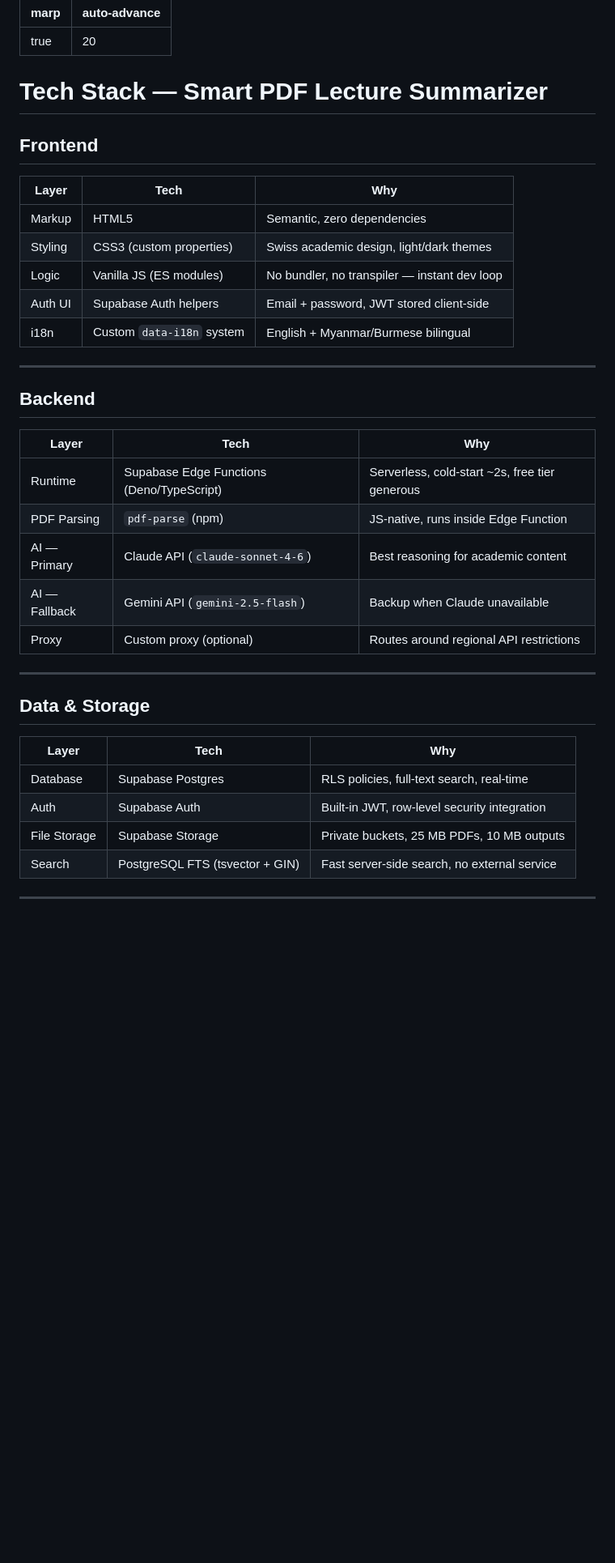
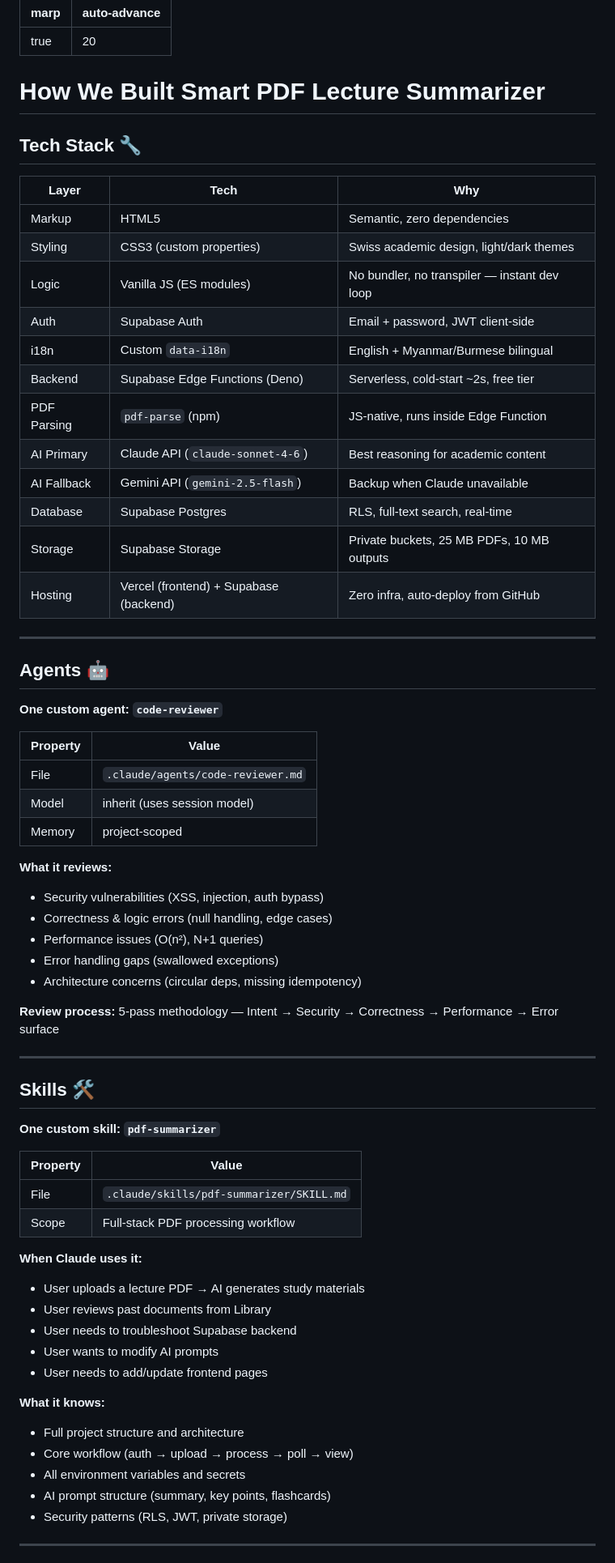
Before and after one commit to minntayza/pdf_summarizer, a Markdown page: slides/tech-stack.md, the part around one of its changes. Shown at 81% size. Drawn GitHub-style; blank space fills up the shorter version.

```diff
--- a/slides/tech-stack.md
+++ b/slides/tech-stack.md
@@ -3,40 +3,70 @@ marp: true
 auto-advance: 20
 ---
 
-# Tech Stack — Smart PDF Lecture Summarizer
+# How We Built Smart PDF Lecture Summarizer
 
-## Frontend
+## Tech Stack 🔧
 
 | Layer | Tech | Why |
 |-------|------|-----|
 | Markup | HTML5 | Semantic, zero dependencies |
 | Styling | CSS3 (custom properties) | Swiss academic design, light/dark themes |
 | Logic | Vanilla JS (ES modules) | No bundler, no transpiler — instant dev loop |
-| Auth UI | Supabase Auth helpers | Email + password, JWT stored client-side |
-| i18n | Custom `data-i18n` system | English + Myanmar/Burmese bilingual |
+| Auth | Supabase Auth | Email + password, JWT client-side |
+| i18n | Custom `data-i18n` | English + Myanmar/Burmese bilingual |
+| Backend | Supabase Edge Functions (Deno) | Serverless, cold-start ~2s, free tier |
+| PDF Parsing | `pdf-parse` (npm) | JS-native, runs inside Edge Function |
+| AI Primary | Claude API (`claude-sonnet-4-6`) | Best reasoning for academic content |
+| AI Fallback | Gemini API (`gemini-2.5-flash`) | Backup when Claude unavailable |
+| Database | Supabase Postgres | RLS, full-text search, real-time |
+| Storage | Supabase Storage | Private buckets, 25 MB PDFs, 10 MB outputs |
+| Hosting | Vercel (frontend) + Supabase (backend) | Zero infra, auto-deploy from GitHub |
 
 ---
 
-## Backend
+## Agents 🤖
 
-| Layer | Tech | Why |
-|-------|------|-----|
-| Runtime | Supabase Edge Functions (Deno/TypeScript) | Serverless, cold-start ~2s, free tier generous |
-| PDF Parsing | `pdf-parse` (npm) | JS-native, runs inside Edge Function |
-| AI — Primary | Claude API (`claude-sonnet-4-6`) | Best reasoning for academic content |
-| AI — Fallback | Gemini API (`gemini-2.5-flash`) | Backup when Claude unavailable |
-| Proxy | Custom proxy (optional) | Routes around regional API restrictions |
+**One custom agent: `code-reviewer`**
+
+| Property | Value |
+|----------|-------|
+| File | `.claude/agents/code-reviewer.md` |
+| Model | inherit (uses session model) |
+| Memory | project-scoped |
+
+**What it reviews:**
+- Security vulnerabilities (XSS, injection, auth bypass)
+- Correctness & logic errors (null handling, edge cases)
+- Performance issues (O(n²), N+1 queries)
+- Error handling gaps (swallowed exceptions)
+- Architecture concerns (circular deps, missing idempotency)
+
+**Review process:** 5-pass methodology — Intent → Security → Correctness → Performance → Error surface
 
 ---
 
-## Data & Storage
+## Skills 🛠️
 
-| Layer | Tech | Why |
-|-------|------|-----|
-| Database | Supabase Postgres | RLS policies, full-text search, real-time |
-| Auth | Supabase Auth | Built-in JWT, row-level security integration |
-| File Storage | Supabase Storage | Private buckets, 25 MB PDFs, 10 MB outputs |
-| Search | PostgreSQL FTS (tsvector + GIN) | Fast server-side search, no external service |
+**One custom skill: `pdf-summarizer`**
+
+| Property | Value |
+|----------|-------|
+| File | `.claude/skills/pdf-summarizer/SKILL.md` |
+| Scope | Full-stack PDF processing workflow |
+
+**When Claude uses it:**
+- User uploads a lecture PDF → AI generates study materials
+- User reviews past documents from Library
+- User needs to troubleshoot Supabase backend
+- User wants to modify AI prompts
+- User needs to add/update frontend pages
+
+**What it knows:**
+- Full project structure and architecture
+- Core workflow (auth → upload → process → poll → view)
+- All environment variables and secrets
+- AI prompt structure (summary, key points, flashcards)
+- Security patterns (RLS, JWT, private storage)
 
 ---
 
```
Also changed, not shown: other parts of slides/tech-stack.md (+43 -30 lines), feedback/interview.md (deleted, +0 -57 lines).
